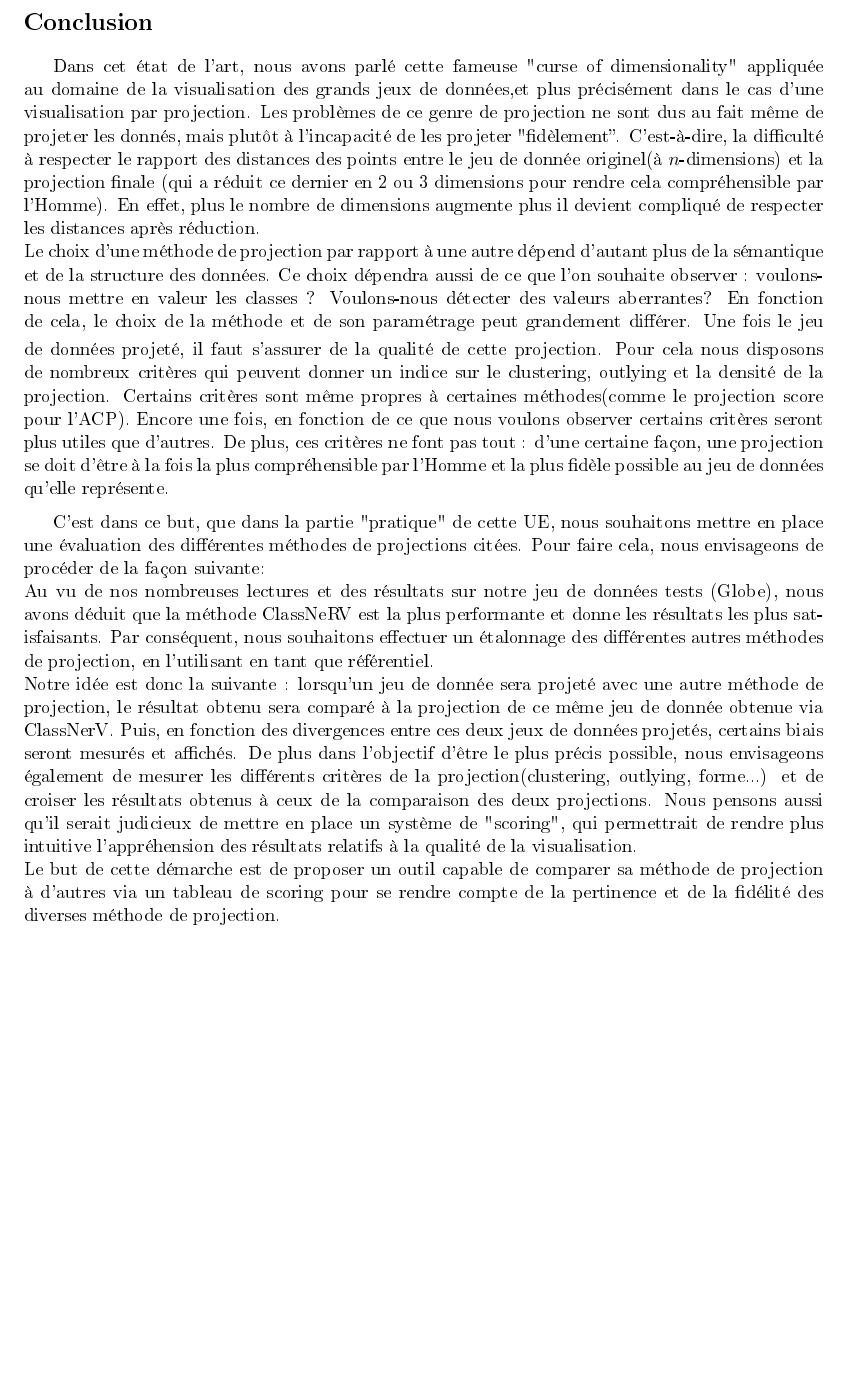
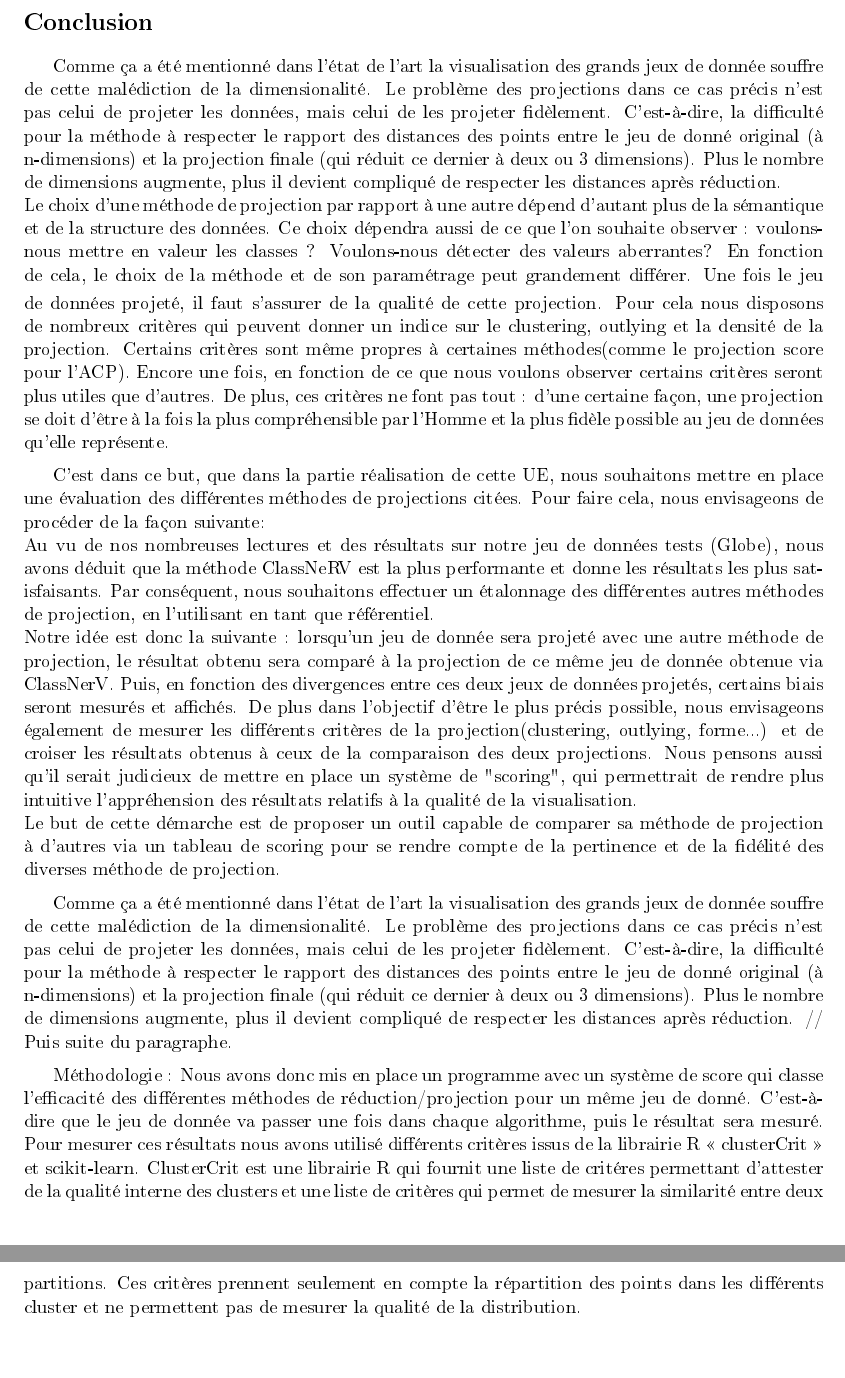
Before and after one commit to xbattlax/dataMethods, a LaTeX document (Rapport/main.tex, which reads Rapport/content/conclusion.tex, Rapport/content/realisation.tex): part of page 15 of 15 before the commit and two parts of pages 15 and 16 of 16 after it, the two joined at a grey line, cut so that both start at the same text, the shorter picture padded with empty space. The pictures show the PDF file Rapport/main.pdf that the author committed with the source.

Commit message:
correction 3

```diff
--- a/Rapport/content/conclusion.tex
+++ b/Rapport/content/conclusion.tex
@@ -1,7 +1,7 @@
 \sectionnn{Conclusion}
-Dans cet état de l’art, nous avons parlé cette fameuse "curse of dimensionality" appliquée au domaine de la visualisation des grands jeux de données,et plus précisément dans le cas d'une visualisation par projection.
-Les problèmes de ce genre de projection ne sont dus au fait même de projeter les donnés, mais plutôt à l'incapacité de les projeter "fidèlement”. C’est-à-dire, la difficulté à respecter le rapport des distances des points entre le jeu de donnée originel(à $n$-dimensions) et la projection finale (qui a réduit ce dernier en 2 ou 3 dimensions pour rendre cela compréhensible par l’Homme).
-En effet, plus le nombre de dimensions augmente plus il devient compliqué de respecter les distances après réduction.
+Comme ça a été mentionné dans l’état de l’art la visualisation des grands jeux de donnée souffre de cette malédiction de la dimensionalité. Le problème des projections dans ce cas précis n’est pas celui de projeter les données, mais celui de les projeter fidèlement.
+C’est-à-dire, la difficulté pour la méthode à respecter le rapport des distances des points entre le jeu de donné original (à n-dimensions) et la projection finale (qui réduit ce dernier à deux ou 3 dimensions).
+Plus le nombre de dimensions augmente, plus il devient compliqué de respecter les distances après réduction.
 \newline
 Le choix d’une méthode de projection par rapport à une autre dépend d'autant plus de la sémantique et de la structure des données. Ce choix dépendra aussi de ce que l’on souhaite observer : voulons-nous mettre en valeur les classes ? Voulons-nous détecter des valeurs aberrantes?
 En fonction de cela, le choix de la méthode et de son paramétrage peut grandement différer.
@@ -12,7 +12,7 @@ Encore une fois, en fonction de ce que nous voulons observer certains critères
 
 
 \medskip
-C'est dans ce but, que dans la partie "pratique" de cette UE, nous souhaitons mettre en place une évaluation des différentes méthodes de projections citées.
+C'est dans ce but, que dans la partie réalisation de cette UE, nous souhaitons mettre en place une évaluation des différentes méthodes de projections citées.
 Pour faire cela, nous envisageons de procéder de la façon suivante: \newline
 Au vu de nos nombreuses lectures et  des résultats sur notre jeu de données tests (Globe), nous avons déduit que la méthode ClassNeRV est la plus performante et donne les résultats les plus satisfaisants.
 Par conséquent, nous souhaitons effectuer un étalonnage des différentes autres méthodes de projection, en l'utilisant en tant que référentiel. \newline
--- /dev/null
+++ b/Rapport/content/realisation.tex
@@ -0,0 +1,14 @@
+Comme ça a été mentionné dans l’état de l’art la visualisation des grands jeux de donnée souffre de cette malédiction de la dimensionalité.
+Le problème des projections dans ce cas précis n’est pas celui de projeter les données, mais celui de les projeter fidèlement.
+C’est-à-dire, la difficulté pour la méthode à respecter le rapport des distances des points entre le jeu de donné original (à n-dimensions) et la projection finale (qui réduit ce dernier à deux ou 3 dimensions).
+Plus le nombre de dimensions augmente, plus il devient compliqué de respecter les distances après réduction. // Puis suite du paragraphe.
+
+\medskip
+
+Méthodologie :
+Nous avons donc mis en place un programme avec un système de score qui classe l’efficacité des différentes méthodes de réduction/projection pour un même jeu de donné.
+C’est-à-dire que le jeu de donnée va passer une fois dans chaque algorithme, puis le résultat sera mesuré.
+Pour mesurer ces résultats nous avons utilisé différents critères issus de la librairie R « clusterCrit » et scikit-learn.
+ClusterCrit est une librairie R qui fournit une liste de critéres permettant d'attester de la qualité interne des clusters et une liste de critères qui permet
+de mesurer la similarité entre deux partitions. Ces critères prennent seulement en compte la répartition des points dans les différents cluster et ne permettent pas de
+mesurer la qualité de la distribution.
```
Also changed, not shown: Rapport/content/__all__.tex (+1 -0 lines), Rapport/main.pdf, Rapport/content/conclusion.tex (2 more changed lines), 5 other files.
